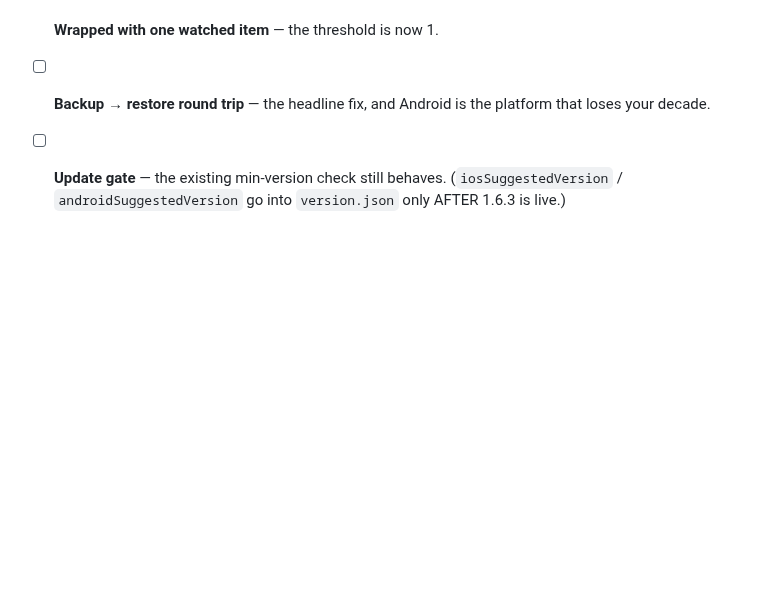
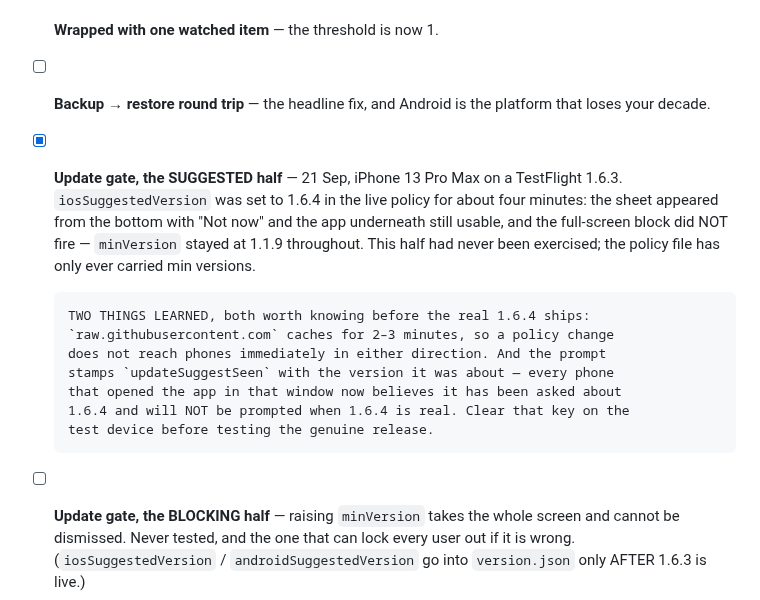
Before and after one commit to mahmoodbashar08/opentv-app, a Markdown page: RELEASE-TESTS.md, the part around the change. Drawn GitHub-style; blank space fills up the shorter version.

Commit message:
Tick the suggested-update sheet, and record what the test cost
Verified on hardware: the sheet appears, dismisses, and does not block. This
half had never been exercised -- the policy file has only ever carried min
versions.

Recorded because both bite later: raw.githubusercontent caches for a few
minutes in both directions, and the prompt stamps the version it asked about,
so every phone that saw the test will not be prompted when 1.6.4 is real.

Co-Authored-By: Claude Opus 5 (1M context) <noreply@anthropic.com>

```diff
--- a/RELEASE-TESTS.md
+++ b/RELEASE-TESTS.md
@@ -279,6 +279,22 @@ silently fail — and the failure mode is a resurrected library, not an error.
 - [ ] **Wrapped with one watched item** — the threshold is now 1.
 - [ ] **Backup → restore round trip** — the headline fix, and Android is the
       platform that loses your decade.
-- [ ] **Update gate** — the existing min-version check still behaves.
+- [x] **Update gate, the SUGGESTED half** — 21 Sep, iPhone 13 Pro Max on a
+      TestFlight 1.6.3. `iosSuggestedVersion` was set to 1.6.4 in the live
+      policy for about four minutes: the sheet appeared from the bottom with
+      "Not now" and the app underneath still usable, and the full-screen block
+      did NOT fire — `minVersion` stayed at 1.1.9 throughout. This half had
+      never been exercised; the policy file has only ever carried min versions.
+
+      TWO THINGS LEARNED, both worth knowing before the real 1.6.4 ships:
+      `raw.githubusercontent.com` caches for 2–3 minutes, so a policy change
+      does not reach phones immediately in either direction. And the prompt
+      stamps `updateSuggestSeen` with the version it was about — every phone
+      that opened the app in that window now believes it has been asked about
+      1.6.4 and will NOT be prompted when 1.6.4 is real. Clear that key on the
+      test device before testing the genuine release.
+- [ ] **Update gate, the BLOCKING half** — raising `minVersion` takes the whole
+      screen and cannot be dismissed. Never tested, and the one that can lock
+      every user out if it is wrong.
       (`iosSuggestedVersion` / `androidSuggestedVersion` go into `version.json`
       only AFTER 1.6.3 is live.)
```
